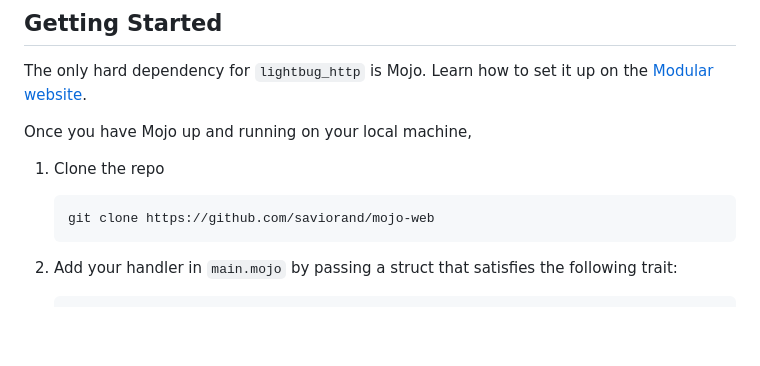
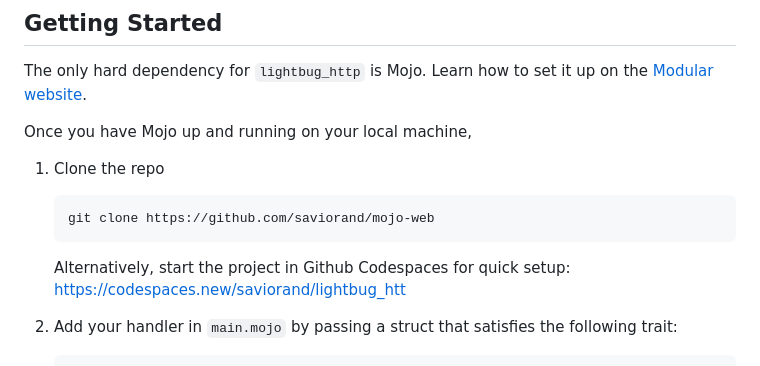
Before and after one commit to saviorand/lightbug_http, a Markdown page: README.md, the part around the change. Rendered like a GitHub page; blank space fills up the shorter version.

Commit message:
Add codespaces button

````diff
--- a/README.md
+++ b/README.md
@@ -61,6 +61,8 @@ Once you have Mojo up and running on your local machine,
    ```sh
    git clone https://github.com/saviorand/mojo-web
    ```
+   Alternatively, start the project in Github Codespaces for quick setup:
+   https://codespaces.new/saviorand/lightbug_htt
 2. Add your handler in `main.mojo` by passing a struct that satisfies the following trait:
    ```mojo
    trait HTTPService:
````
